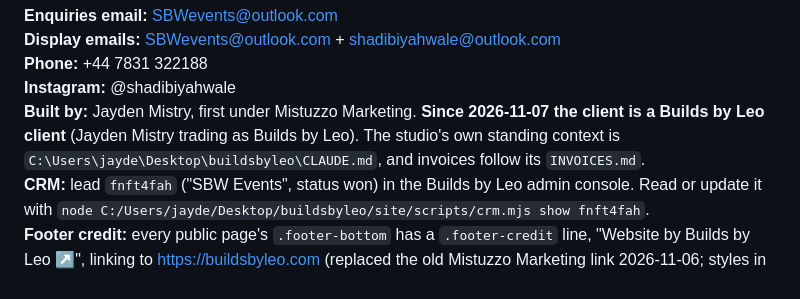
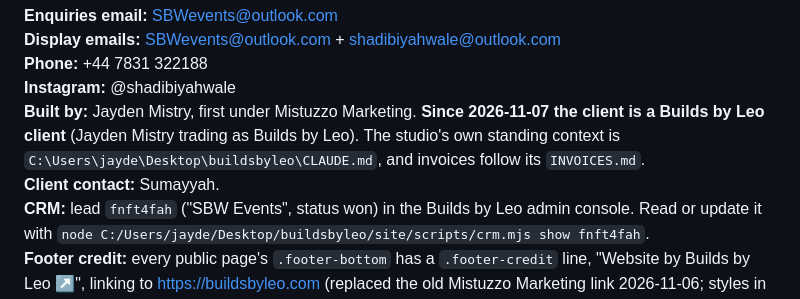
Before and after one commit to jaydenmistry713-jpg/SBW, a Markdown page: CLAUDE.md, the part around the change. GitHub-like rendering.

Commit message:
Docs: record Sumayyah as the client contact
Co-Authored-By: Claude Opus 5.5 <noreply@anthropic.com>
Claude-Session: https://claude.ai/code/session_019M3nR5Ym9ymLA1HgnJtcVV

```diff
--- a/CLAUDE.md
+++ b/CLAUDE.md
@@ -10,6 +10,7 @@ SBW Events website for sbwevents.co.uk. Family-run weddings and events business
 **Phone:** +44 7831 322188
 **Instagram:** @shadibiyahwale
 **Built by:** Jayden Mistry, first under Mistuzzo Marketing. **Since 2026-11-07 the client is a Builds by Leo client** (Jayden Mistry trading as Builds by Leo). The studio's own standing context is `C:\Users\jayde\Desktop\buildsbyleo\CLAUDE.md`, and invoices follow its `INVOICES.md`.
+**Client contact:** Sumayyah.
 **CRM:** lead `fnft4fah` ("SBW Events", status won) in the Builds by Leo admin console. Read or update it with `node C:/Users/jayde/Desktop/buildsbyleo/site/scripts/crm.mjs show fnft4fah`.
 **Footer credit:** every public page's `.footer-bottom` has a `.footer-credit` line, "Website by Builds by Leo ↗", linking to https://buildsbyleo.com (replaced the old Mistuzzo Marketing link 2026-11-06; styles in `nav.css`)
 
```
